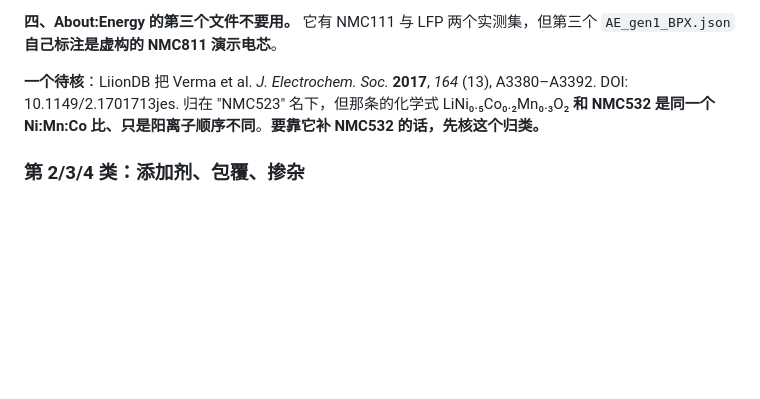
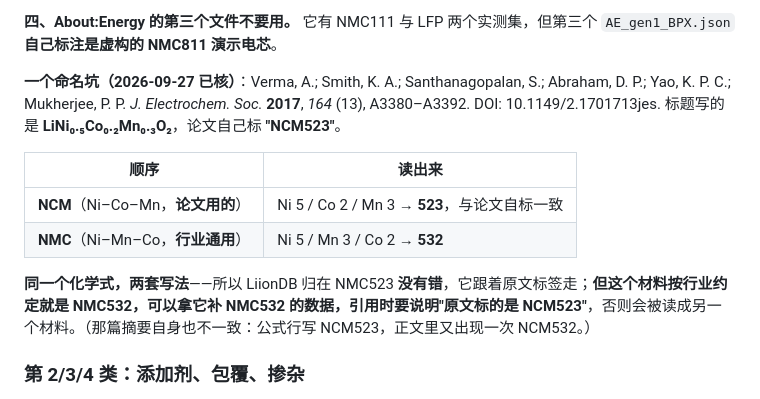
Before and after one commit to wangyuanxty/BatteryDesignAgent, a Markdown page: docs/battery-design-map.md, the part around the change. Rendered like a GitHub page; blank space fills up the shorter version.

Commit message:
docs: 核掉 Verma 2017 的 NMC523/532 归属——不是错，是两套命名约定
查证 Verma, A.; Smith, K. A.; Santhanagopalan, S.; Abraham, D. P.; Yao, K. P. C.;
Mukherjee, P. P. J. Electrochem. Soc. 2017, 164 (13), A3380–A3392.
DOI: 10.1149/2.1701713jes

论文标题写 LiNi0.5Co0.2Mn0.3O2，自己标 "NCM523"：
  NCM 顺序（Ni-Co-Mn，论文用的）: Ni 5 / Co 2 / Mn 3 -> 523，与自标一致
  NMC 顺序（Ni-Mn-Co，行业通用）: Ni 5 / Mn 3 / Co 2 -> 532
同一个化学式，两套写法。

结论：LiionDB 归在 NMC523 没错（跟着原文标签），但这个材料按行业约定就是
NMC532，可以拿来补 NMC532 的数据——引用时要说明"原文标的是 NCM523"，
否则会被读成另一个材料。

（附带发现：那篇摘要自身不一致，公式行写 NCM523、正文里又出现一次 NCM532。）

第七节「组分」里那段"一个待核"改为"一个命名坑（已核）"。

```diff
--- a/docs/battery-design-map.md
+++ b/docs/battery-design-map.md
@@ -1063,7 +1063,14 @@ def graphite_cracking_rate_Ai2020(T_dim):
 
 **四、About:Energy 的第三个文件不要用。** 它有 NMC111 与 LFP 两个实测集，但第三个 `AE_gen1_BPX.json` **自己标注是虚构的 NMC811 演示电芯**。
 
-**一个待核**：LiionDB 把 Verma et al. *J. Electrochem. Soc.* **2017**, *164* (13), A3380–A3392. DOI: 10.1149/2.1701713jes. 归在 "NMC523" 名下，但那条的化学式 LiNi₀.₅Co₀.₂Mn₀.₃O₂ **和 NMC532 是同一个 Ni:Mn:Co 比、只是阳离子顺序不同**。**要靠它补 NMC532 的话，先核这个归类。**
+**一个命名坑（2026-09-27 已核）**：Verma, A.; Smith, K. A.; Santhanagopalan, S.; Abraham, D. P.; Yao, K. P. C.; Mukherjee, P. P. *J. Electrochem. Soc.* **2017**, *164* (13), A3380–A3392. DOI: 10.1149/2.1701713jes. 标题写的是 **LiNi₀.₅Co₀.₂Mn₀.₃O₂**，论文自己标 **"NCM523"**。
+
+| 顺序 | 读出来 |
+|---|---|
+| **NCM**（Ni–Co–Mn，**论文用的**） | Ni 5 / Co 2 / Mn 3 → **523**，与论文自标一致 |
+| **NMC**（Ni–Mn–Co，**行业通用**） | Ni 5 / Mn 3 / Co 2 → **532** |
+
+**同一个化学式，两套写法**——所以 LiionDB 归在 NMC523 **没有错**，它跟着原文标签走；**但这个材料按行业约定就是 NMC532，可以拿它补 NMC532 的数据，引用时要说明"原文标的是 NCM523"**，否则会被读成另一个材料。（那篇摘要自身也不一致：公式行写 NCM523，正文里又出现一次 NCM532。）
 
 ### 第 2/3/4 类：添加剂、包覆、掺杂
 
```
